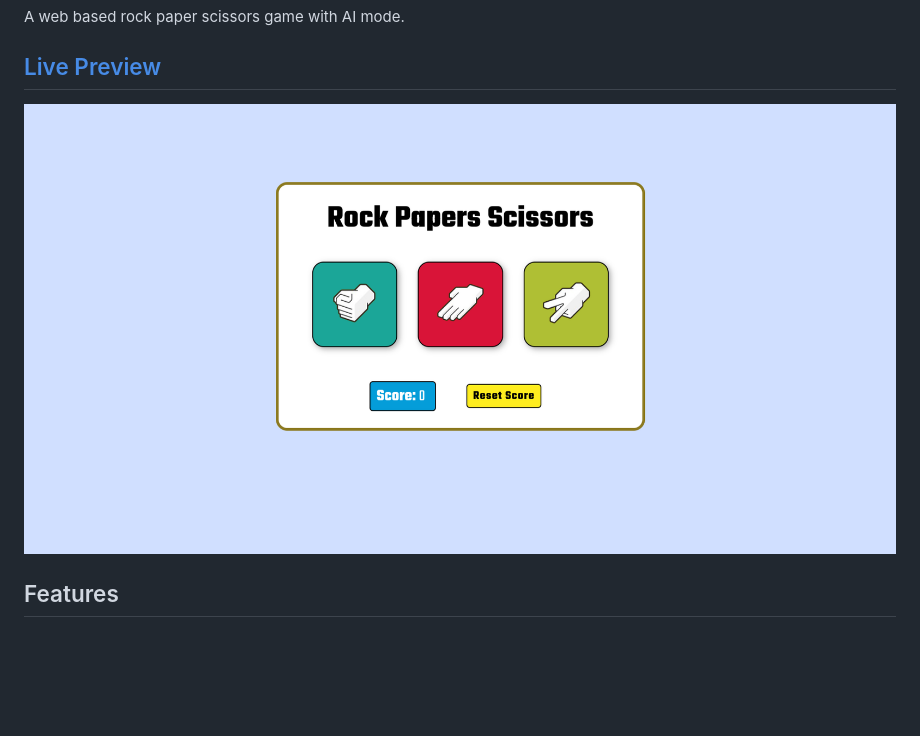
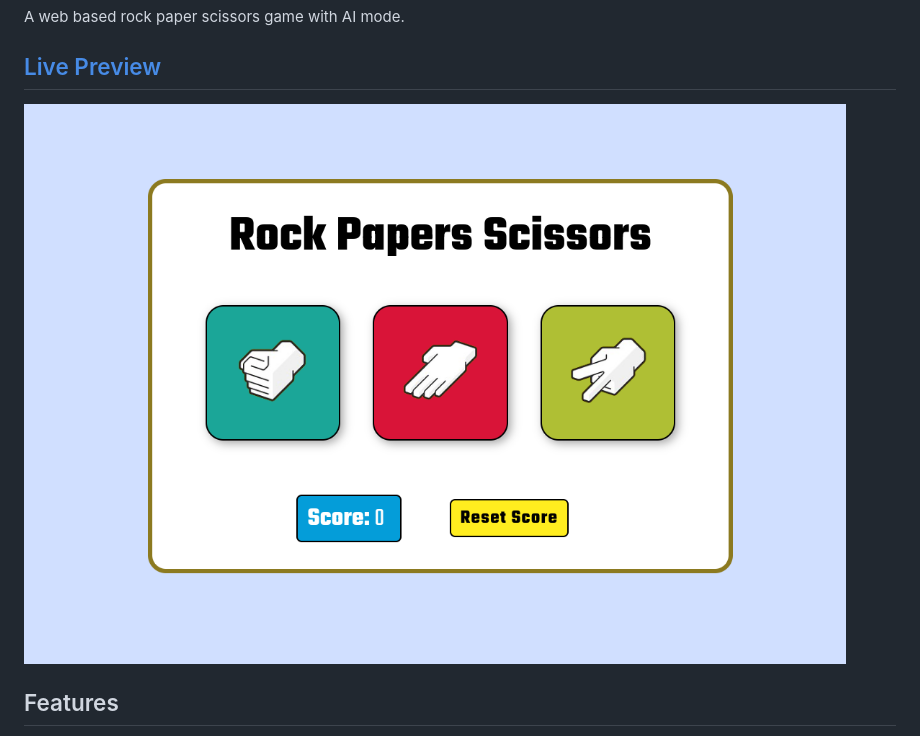
Before and after one commit to MAliHassanDev/Rock-Papper-Scissors, a Markdown page: README.md, the part around the change. Rendered like a GitHub page; pictures changed too: img/projectDempPicture2.png (added); blank space fills up the shorter version.

```diff
--- a/README.md
+++ b/README.md
@@ -3,7 +3,7 @@ A web based rock paper scissors game with AI mode.
 
 ## [Live Preview](https://malihassandev.github.io/Rock-Papper-Scissors/)
 
-![Rock Paper Scissors Project demo picture](img/projectDemoImage.png)
+![Rock Paper Scissors Project demo picture](img/projectDempPicture2.png)
 
 ## Features
 - Play against AI
```
